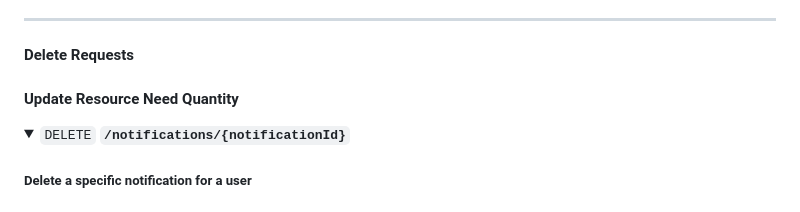
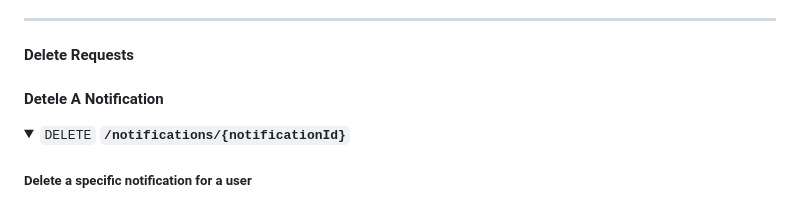
Before and after one commit to shenganwS2024/Emergency-Social-Network-Application, a Markdown page: README.md, the part around the change. Rendered like a GitHub page; folded sections open.

```diff
--- a/README.md
+++ b/README.md
@@ -204,7 +204,7 @@ Required fields in JSON format to specify the new quantity:
 
 #### <span style="color:#48C9B0;">Delete Requests</span>
 
-#### Update Resource Need Quantity
+#### Detele A Notification
 
 <details>
 <summary><code>DELETE</code> <code><b>/notifications/{notificationId}</b></code></summary>
```
